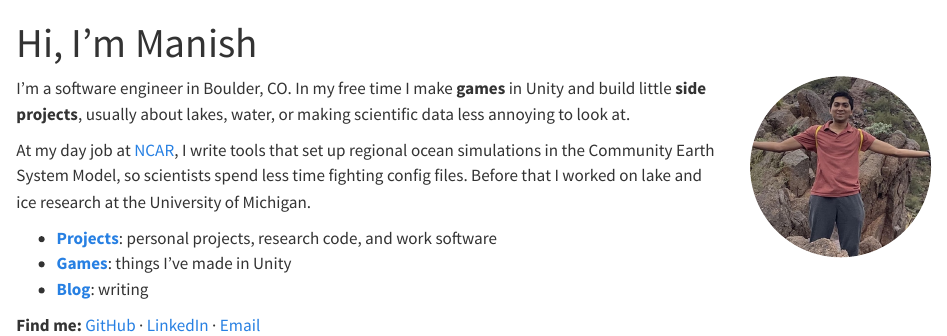
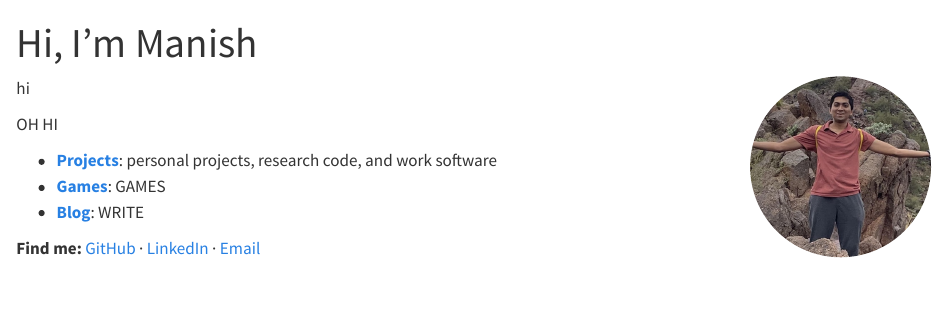
Before and after one commit to manishvenu/manishvenu.github.io, a Quarto document (index.qmd): the page in a window 1100 px wide, from its top. Rendered offline with R 4.5, knitr and Pandoc in place of Quarto, with nearby package versions.

Commit message:
Update index.qmd

```diff
--- a/index.qmd
+++ b/index.qmd
@@ -4,13 +4,13 @@ title: "Hi, I'm Manish"
 
 ![](images/profile.jpg){width=180px style="border-radius:50%; float:right; margin:0 0 1em 1.5em;"}
 
-I'm a software engineer in Boulder, CO. In my free time I make **games** in Unity and build little **side projects**, usually about lakes, water, or making scientific data less annoying to look at.
+hi
 
-At my day job at [NCAR](https://ncar.ucar.edu/), I write tools that set up regional ocean simulations in the Community Earth System Model, so scientists spend less time fighting config files. Before that I worked on lake and ice research at the University of Michigan.
+OH HI
 
 - [**Projects**](projects/index.qmd): personal projects, research code, and work software
-- [**Games**](games/index.qmd): things I've made in Unity
-- [**Blog**](blog/index.qmd): writing
+- [**Games**](games/index.qmd): GAMES
+- [**Blog**](blog/index.qmd): WRITE
 
 **Find me:**
 [GitHub](https://github.com/manishvenu) ·
```
